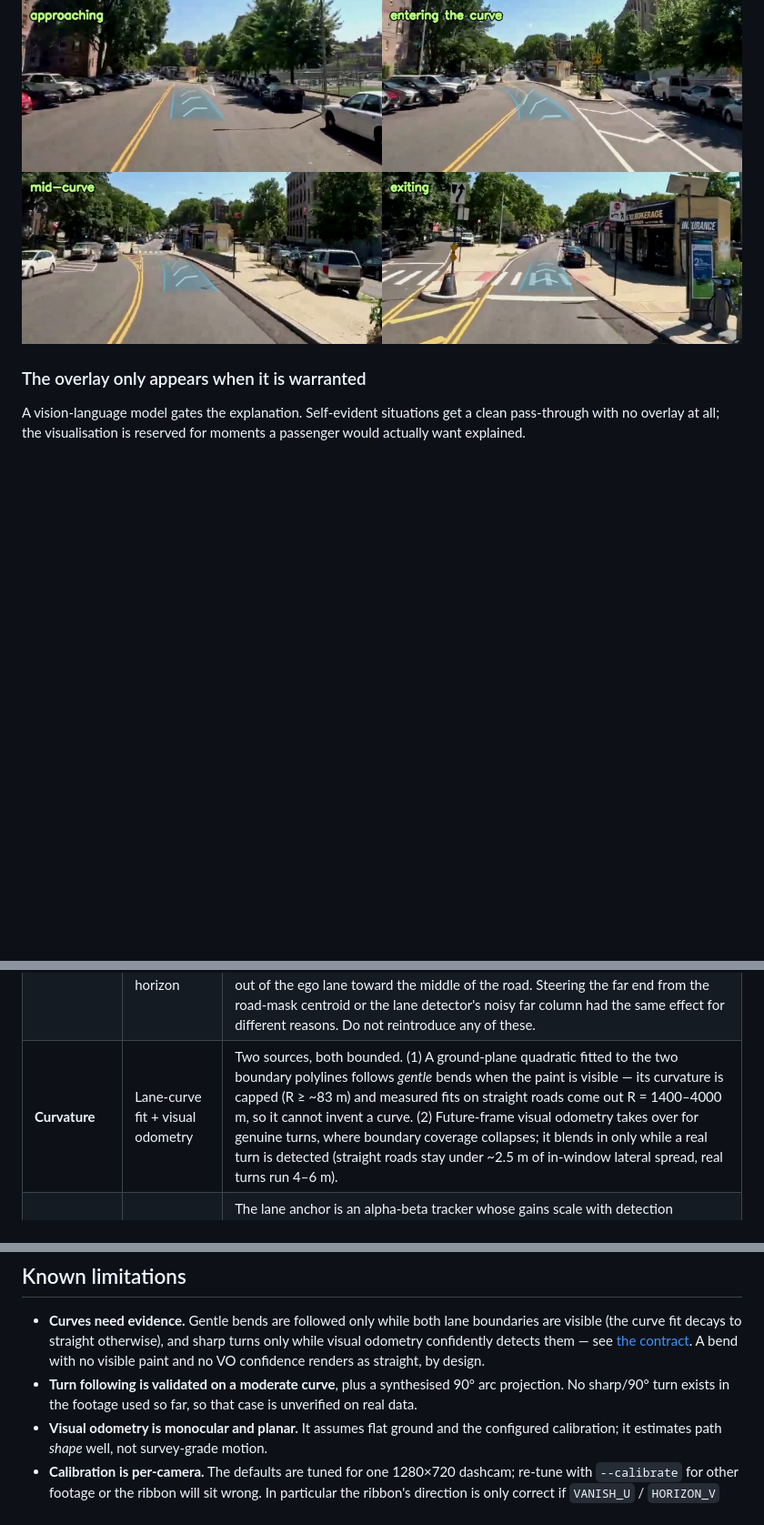
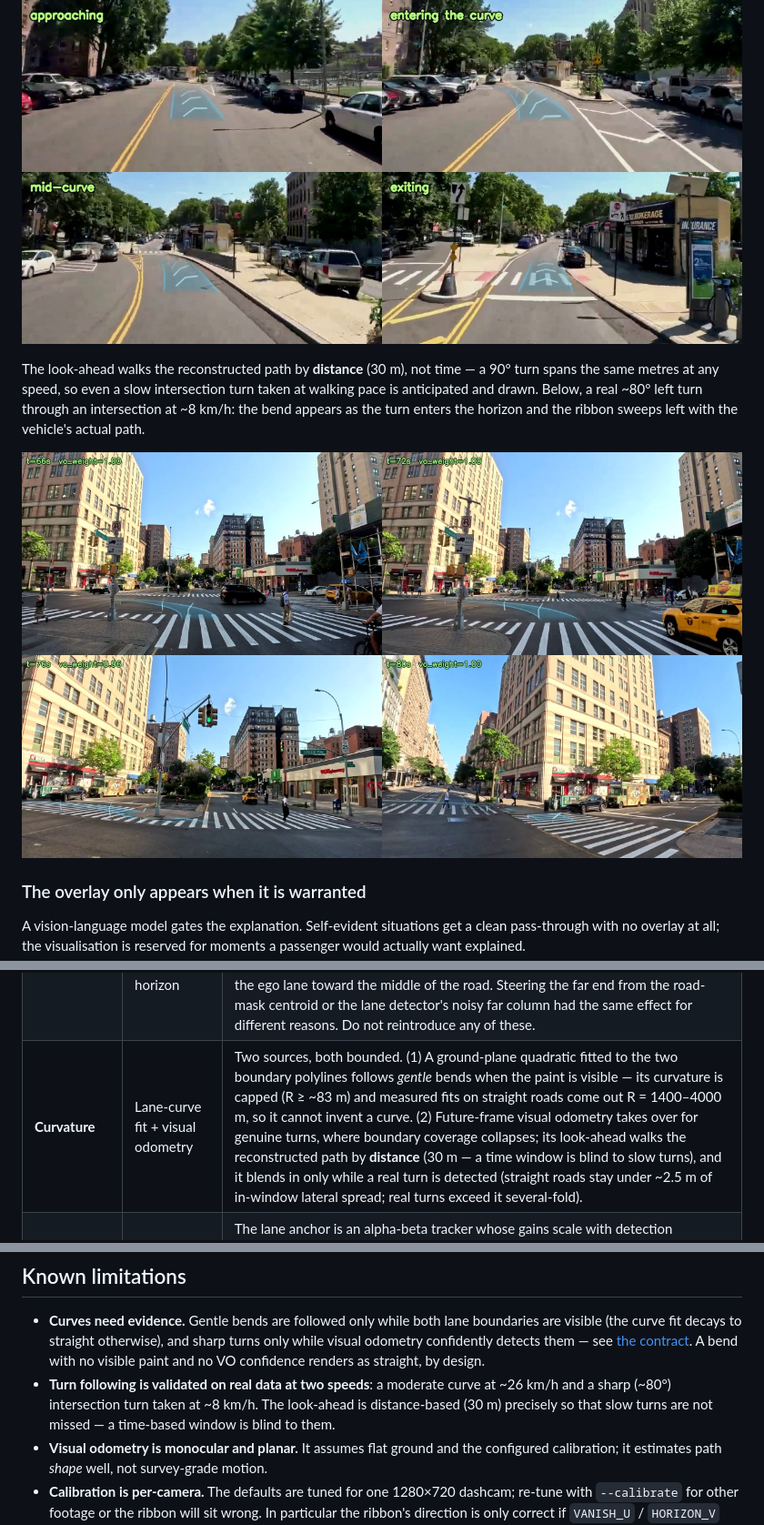
Before and after one commit to Shaadalam9/opticarvis, a Markdown page: README.md, 3 parts joined by grey strips. Shown at 91% size. Rendered like a GitHub page; pictures changed too: docs/images/intersection_turn.jpg (added); blank space fills up the shorter version.

```diff
--- a/README.md
+++ b/README.md
@@ -78,6 +78,14 @@ detected.
 
 ![Ribbon following a reconstructed turn](docs/images/turn_following.jpg)
 
+The look-ahead walks the reconstructed path by **distance** (30 m), not time — a
+90° turn spans the same metres at any speed, so even a slow intersection turn taken
+at walking pace is anticipated and drawn. Below, a real ~80° left turn through an
+intersection at ~8 km/h: the bend appears as the turn enters the horizon and the
+ribbon sweeps left with the vehicle's actual path.
+
+![A real slow intersection turn, anticipated and drawn](docs/images/intersection_turn.jpg)
+
 ### The overlay only appears when it is warranted
 
 A vision-language model gates the explanation. Self-evident situations get a clean
@@ -147,7 +155,7 @@ point, and the final composite:
 |---|---|---|
 | **Lateral placement** (near end) | Lane instances (UFLDv2) | Which lane the vehicle is in. Gated on a plausible lane width and on detection confidence; falls back to straight when unsure. |
 | **Direction** | The vanishing point, at the horizon | The ribbon is the exact image of a straight ground line: its offset from the vanishing column shrinks in proportion to `(v - HORIZON_V)`, reaching zero only **at the horizon**. Because the ribbon stops short of the horizon, its far end still holds part of the near-end offset. Collapsing it onto the vanishing column at the ribbon's far end instead — or easing between the two with a smoothstep — bends the ribbon out of the ego lane toward the middle of the road. Steering the far end from the road-mask centroid or the lane detector's noisy far column had the same effect for different reasons. Do not reintroduce any of these. |
-| **Curvature** | Lane-curve fit + visual odometry | Two sources, both bounded. (1) A ground-plane quadratic fitted to the two boundary polylines follows *gentle* bends when the paint is visible — its curvature is capped (R ≥ ~83 m) and measured fits on straight roads come out R = 1400–4000 m, so it cannot invent a curve. (2) Future-frame visual odometry takes over for genuine turns, where boundary coverage collapses; it blends in only while a real turn is detected (straight roads stay under ~2.5 m of in-window lateral spread, real turns run 4–6 m). |
+| **Curvature** | Lane-curve fit + visual odometry | Two sources, both bounded. (1) A ground-plane quadratic fitted to the two boundary polylines follows *gentle* bends when the paint is visible — its curvature is capped (R ≥ ~83 m) and measured fits on straight roads come out R = 1400–4000 m, so it cannot invent a curve. (2) Future-frame visual odometry takes over for genuine turns, where boundary coverage collapses; its look-ahead walks the reconstructed path by **distance** (30 m — a time window is blind to slow turns), and it blends in only while a real turn is detected (straight roads stay under ~2.5 m of in-window lateral spread; real turns exceed it several-fold). |
 | **Stability** | Trust-gated velocity tracker | The lane anchor is an alpha-beta tracker whose gains scale with detection confidence. It tracks a *moving* lane centre without the lag of a plain EMA (which made the ribbon trail behind), and it **coasts through detection dropouts** — a crosswalk or worn paint is no new information, not evidence the lane moved to the image centre. Only a sustained lane-less stretch eases the anchor back to straight. Innovation is clamped so one bad frame cannot jerk the ribbon. |
 
 A deliberate consequence: **gentle curves render as near-straight.** That is the
@@ -299,9 +307,10 @@ state on each run.
   turns only while visual odometry confidently detects them — see
   [the contract](#what-shapes-the-ribbon-the-contract). A bend with no visible
   paint and no VO confidence renders as straight, by design.
-- **Turn following is validated on a moderate curve**, plus a synthesised 90° arc
-  projection. No sharp/90° turn exists in the footage used so far, so that case is
-  unverified on real data.
+- **Turn following is validated on real data at two speeds**: a moderate curve at
+  ~26 km/h and a sharp (~80°) intersection turn taken at ~8 km/h. The look-ahead is
+  distance-based (30 m) precisely so that slow turns are not missed — a time-based
+  window is blind to them.
 - **Visual odometry is monocular and planar.** It assumes flat ground and the
   configured calibration; it estimates path *shape* well, not survey-grade motion.
 - **Calibration is per-camera.** The defaults are tuned for one 1280×720 dashcam;
```
Also changed, not shown: 2 other files.
